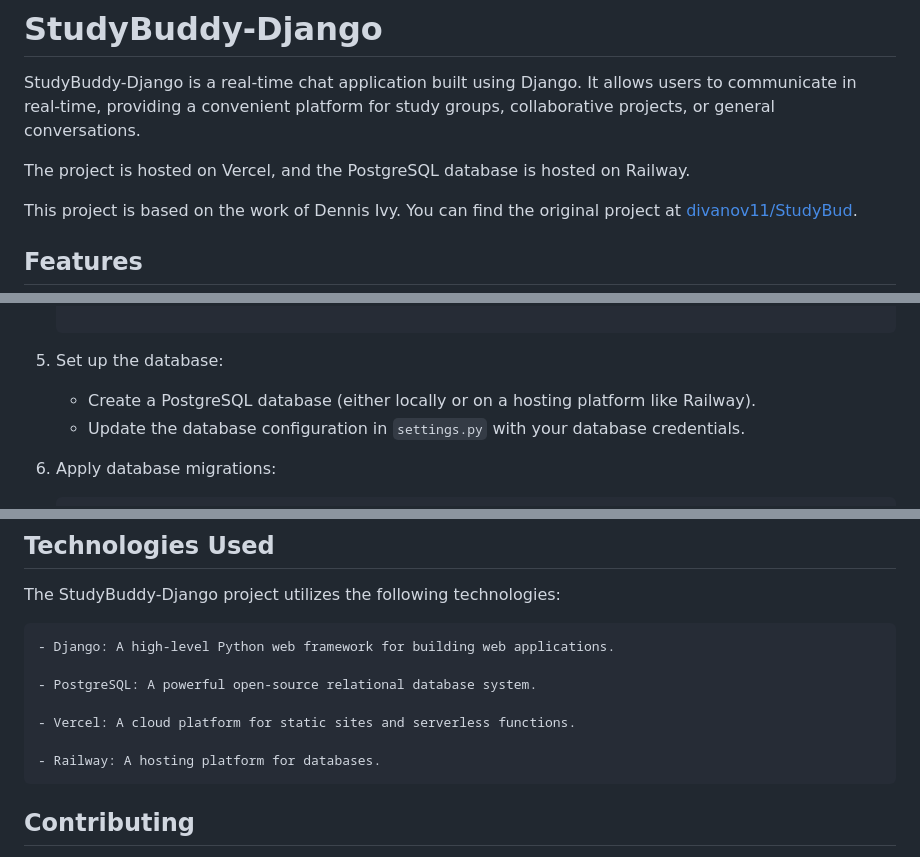
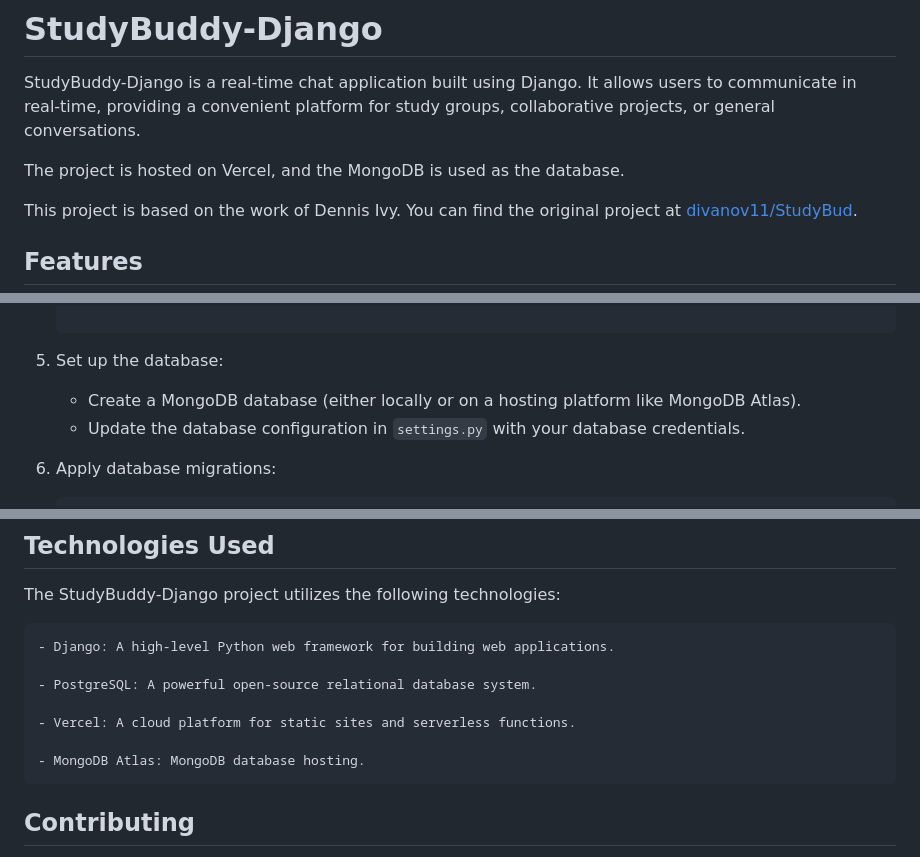
Before and after one commit to ariz565/StudyBuddy-Django, a Markdown page: Readme.md, 3 parts joined by grey strips. Drawn GitHub-style.

```diff
--- a/Readme.md
+++ b/Readme.md
@@ -2,7 +2,7 @@
 
 StudyBuddy-Django is a real-time chat application built using Django. It allows users to communicate in real-time, providing a convenient platform for study groups, collaborative projects, or general conversations.
 
-The project is hosted on Vercel, and the PostgreSQL database is hosted on Railway.
+The project is hosted on Vercel, and the MongoDB is used as the database.
 
 This project is based on the work of Dennis Ivy. You can find the original project at [divanov11/StudyBud](https://github.com/divanov11/StudyBud).
 
@@ -50,7 +50,7 @@ To run the StudyBuddy-Django project locally, follow these steps:
 
 5. Set up the database:
 
-    - Create a PostgreSQL database (either locally or on a hosting platform like Railway).
+    - Create a MongoDB database (either locally or on a hosting platform like MongoDB Atlas).
     - Update the database configuration in `settings.py` with your database credentials.
 
 6. Apply database migrations:
@@ -89,7 +89,7 @@ The StudyBuddy-Django project utilizes the following technologies:
 
     - Vercel: A cloud platform for static sites and serverless functions.
 
-    - Railway: A hosting platform for databases.
+    - MongoDB Atlas: MongoDB database hosting.
 
 ## Contributing
 
```
